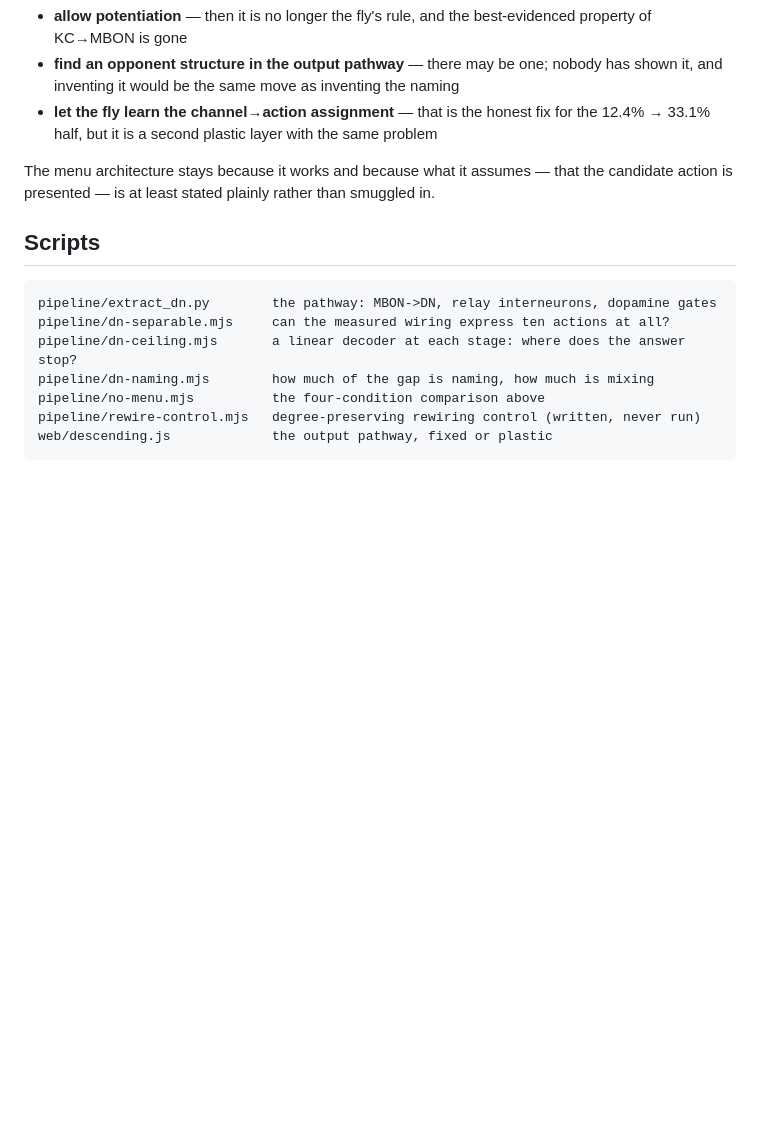
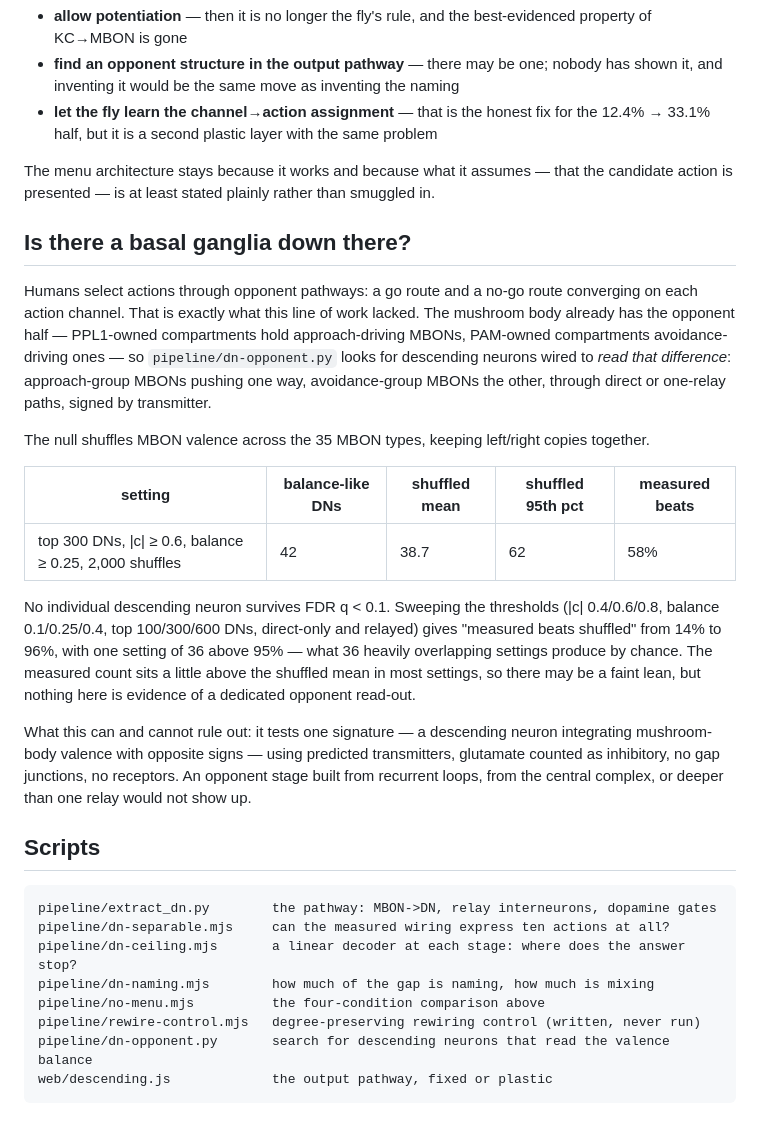
Before and after one commit to Jimmy110101013/fly-megacode, a Markdown page: docs/descending-neurons.md, the part around the change. Drawn GitHub-style; blank space fills up the shorter version.

Commit message:
Record the opponent-channel search and its threshold sweep
Across 36 settings the measured count beats shuffled valence 14-96% of the
time, one setting above 95%. No descending neuron survives FDR. Not evidence of
a basal-ganglia-like read-out at one relay deep.

Co-Authored-By: Claude Opus 5 <noreply@anthropic.com>

````diff
--- a/docs/descending-neurons.md
+++ b/docs/descending-neurons.md
@@ -139,6 +139,36 @@ something this project has so far refused to spend:
 The menu architecture stays because it works and because what it assumes — that the
 candidate action is presented — is at least stated plainly rather than smuggled in.
 
+## Is there a basal ganglia down there?
+
+Humans select actions through opponent pathways: a go route and a no-go route
+converging on each action channel. That is exactly what this line of work lacked.
+The mushroom body already has the opponent half — PPL1-owned compartments hold
+approach-driving MBONs, PAM-owned compartments avoidance-driving ones — so
+`pipeline/dn-opponent.py` looks for descending neurons wired to *read that difference*:
+approach-group MBONs pushing one way, avoidance-group MBONs the other, through direct
+or one-relay paths, signed by transmitter.
+
+The null shuffles MBON valence across the 35 MBON types, keeping left/right copies
+together.
+
+| setting | balance-like DNs | shuffled mean | shuffled 95th pct | measured beats |
+| --- | --- | --- | --- | --- |
+| top 300 DNs, \|c\| ≥ 0.6, balance ≥ 0.25, 2,000 shuffles | 42 | 38.7 | 62 | 58% |
+
+No individual descending neuron survives FDR q < 0.1. Sweeping the thresholds
+(\|c\| 0.4/0.6/0.8, balance 0.1/0.25/0.4, top 100/300/600 DNs, direct-only and
+relayed) gives "measured beats shuffled" from 14% to 96%, with one setting of 36
+above 95% — what 36 heavily overlapping settings produce by chance. The measured
+count sits a little above the shuffled mean in most settings, so there may be a
+faint lean, but nothing here is evidence of a dedicated opponent read-out.
+
+What this can and cannot rule out: it tests one signature — a descending neuron
+integrating mushroom-body valence with opposite signs — using predicted transmitters,
+glutamate counted as inhibitory, no gap junctions, no receptors. An opponent stage
+built from recurrent loops, from the central complex, or deeper than one relay would
+not show up.
+
 ## Scripts
 
 ```
@@ -148,5 +178,6 @@ pipeline/dn-ceiling.mjs       a linear decoder at each stage: where does the ans
 pipeline/dn-naming.mjs        how much of the gap is naming, how much is mixing
 pipeline/no-menu.mjs          the four-condition comparison above
 pipeline/rewire-control.mjs   degree-preserving rewiring control (written, never run)
+pipeline/dn-opponent.py       search for descending neurons that read the valence balance
 web/descending.js             the output pathway, fixed or plastic
 ```
````
